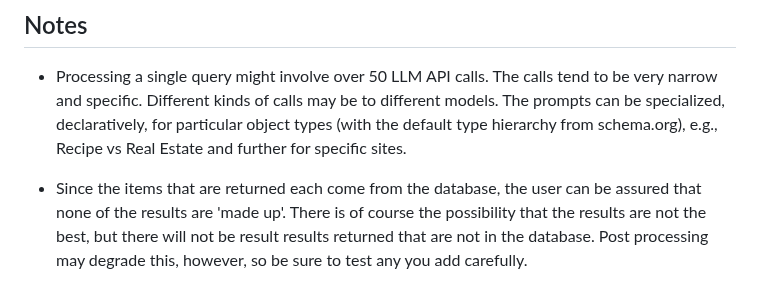
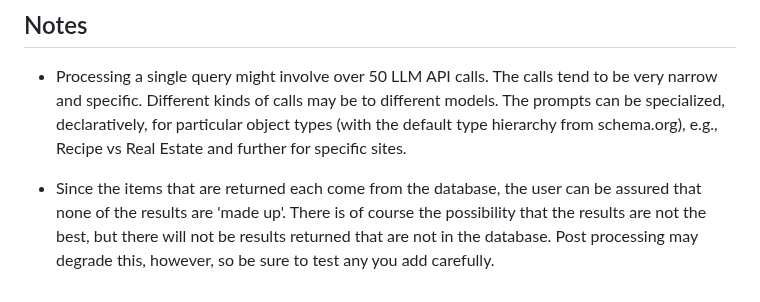
Before and after one commit to FiliperCoelhoa/NLWeb, a Markdown page: docs/life-of-a-chat-query.md, the part around the change. Drawn GitHub-style.

Commit message:
Update life-of-a-chat-query.md, small typo

```diff
--- a/docs/life-of-a-chat-query.md
+++ b/docs/life-of-a-chat-query.md
@@ -26,4 +26,4 @@ Depending on the request parameters, control of the results that are returned ca
 
 - Processing a single query might involve over 50 LLM API calls. The calls tend to be very narrow and specific. Different kinds of calls may be to different models. The prompts can be specialized, declaratively, for particular object types (with the default type hierarchy from schema.org), e.g., Recipe vs Real Estate and further for specific sites.
 
-- Since the items that are returned each come from the database, the user can be assured that none of the results are 'made up'. There is of course the possibility that the results are not the best, but there will not be result results returned that are not in the database. Post processing may degrade this, however, so be sure to test any you add carefully.
+- Since the items that are returned each come from the database, the user can be assured that none of the results are 'made up'. There is of course the possibility that the results are not the best, but there will not be results returned that are not in the database. Post processing may degrade this, however, so be sure to test any you add carefully.
```
